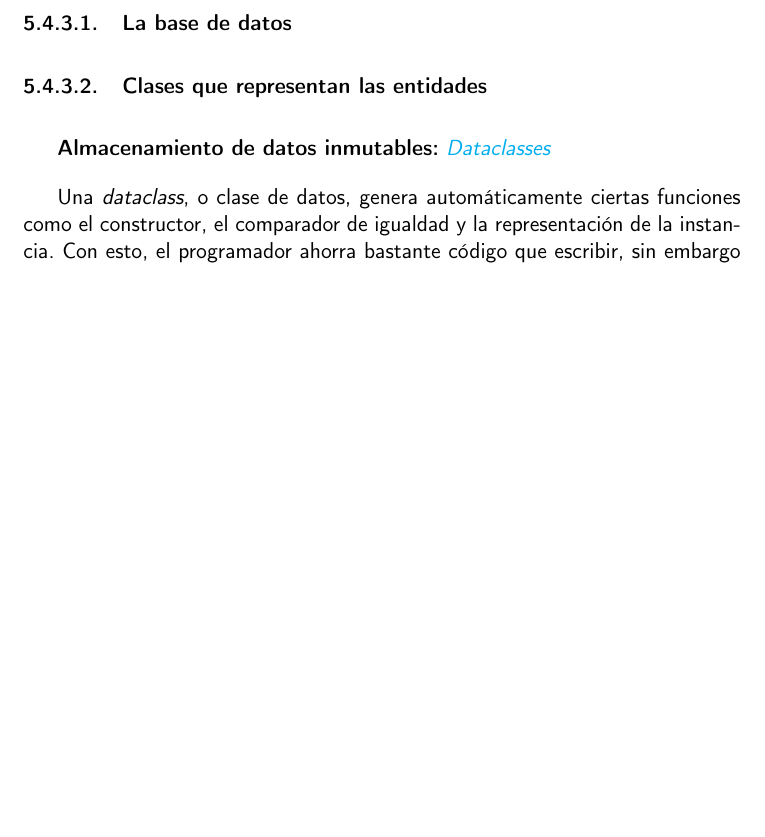
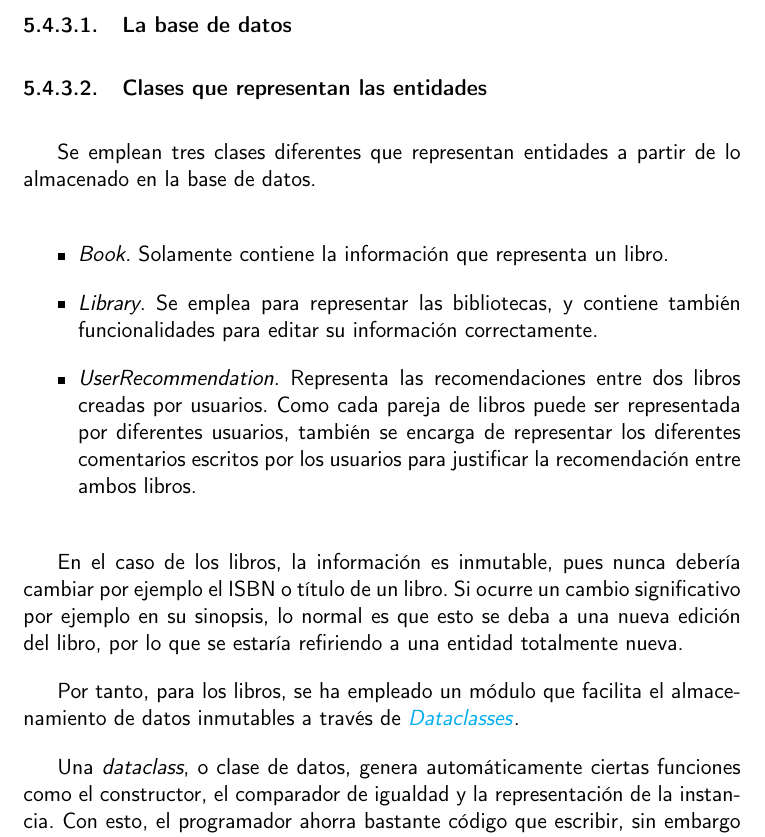
Before and after one commit to Anglepi/My-Many-Reads, a LaTeX book (docs/tex/proyecto.tex, which reads docs/tex/secciones/05_implementacion.tex): part of page 62 of 65 before the commit and part of page 62 of 67 after it, cut so that both start at the same text, the shorter picture padded with empty space. Compiled offline with pdfLaTeX.

Commit message:
Fix dataclasses section

```diff
--- a/docs/tex/secciones/05_implementacion.tex
+++ b/docs/tex/secciones/05_implementacion.tex
@@ -395,7 +395,17 @@ Con respecto a la gestión de datos, se pueden distinguir dos aspectos diferente
 
 \subsubsection{Clases que representan las entidades}
 
-\textbf{Almacenamiento de datos inmutables:} \href{https://docs.python.org/3/library/dataclasses.html}{\textit{Dataclasses}}
+Se emplean tres clases diferentes que representan entidades a partir de lo almacenado en la base de datos.
+
+\begin{itemize}
+    \item \textit{Book}. Solamente contiene la información que representa un libro.
+    \item \textit{Library}. Se emplea para representar las bibliotecas, y contiene también funcionalidades para editar su información correctamente.
+    \item \textit{UserRecommendation}. Representa las recomendaciones entre dos libros creadas por usuarios. Como cada pareja de libros puede ser representada por diferentes usuarios, también se encarga de representar los diferentes comentarios escritos por los usuarios para justificar la recomendación entre ambos libros.
+\end{itemize}
+
+En el caso de los libros, la información es inmutable, pues nunca debería cambiar por ejemplo el ISBN o título de un libro. Si ocurre un cambio significativo por ejemplo en su sinopsis, lo normal es que esto se deba a una nueva edición del libro, por lo que se estaría refiriendo a una entidad totalmente nueva.
+
+Por tanto, para los libros, se ha empleado un módulo que facilita el almacenamiento de datos inmutables a través de  \href{https://docs.python.org/3/library/dataclasses.html}{\textit{Dataclasses}}.
 
 Una \textit{dataclass}, o clase de datos, genera automáticamente ciertas funciones como el constructor, el comparador de igualdad y la representación de la instancia. Con esto, el programador ahorra bastante código que escribir, sin embargo este no es el motivo principal por el que, en este proyecto, se importa el módulo.
 
```
